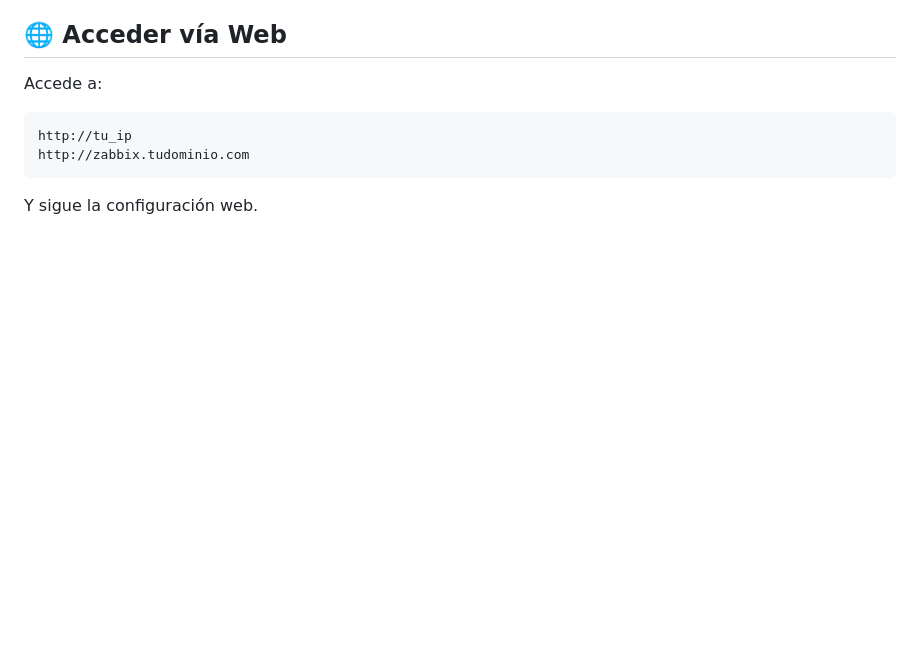
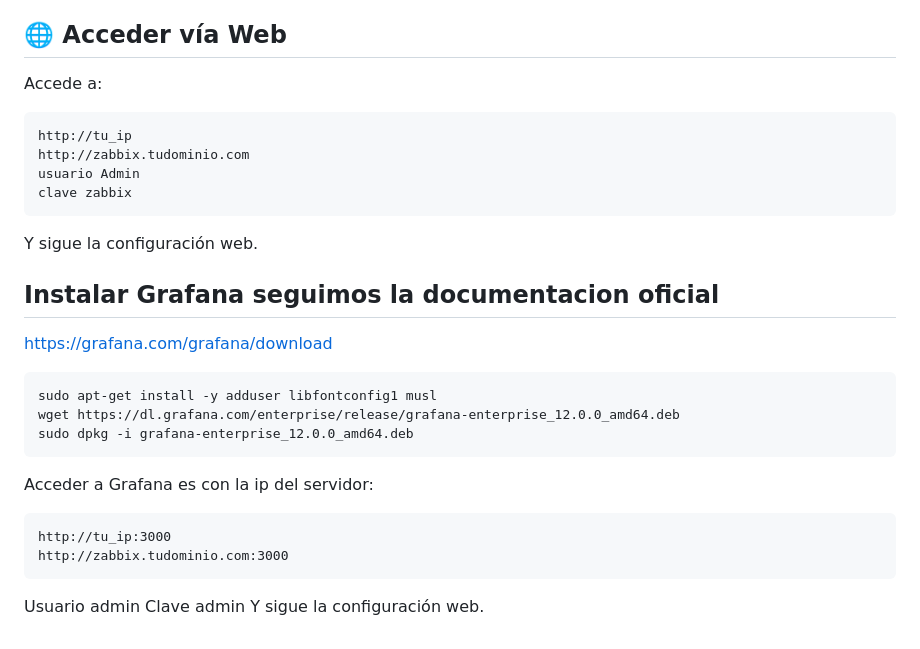
Before and after one commit to nocsit/monitoramento100525, a Markdown page: README.md, the part around the change. Rendered like a GitHub page; blank space fills up the shorter version.

````diff
--- a/README.md
+++ b/README.md
@@ -222,6 +222,27 @@ Accede a:
 ```
 http://tu_ip
 http://zabbix.tudominio.com
+usuario Admin
+clave zabbix
 ```
 
 Y sigue la configuración web.
+
+## Instalar Grafana seguimos la documentacion oficial
+
+https://grafana.com/grafana/download
+```bash
+sudo apt-get install -y adduser libfontconfig1 musl
+wget https://dl.grafana.com/enterprise/release/grafana-enterprise_12.0.0_amd64.deb
+sudo dpkg -i grafana-enterprise_12.0.0_amd64.deb
+```
+
+Acceder a Grafana es con la ip del servidor:
+
+```
+http://tu_ip:3000
+http://zabbix.tudominio.com:3000
+```
+Usuario admin
+Clave admin
+Y sigue la configuración web.
````
